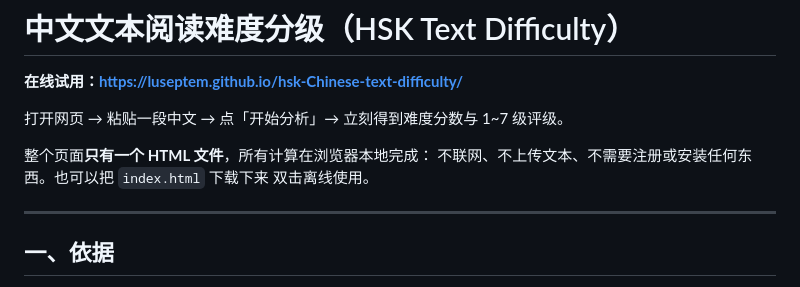
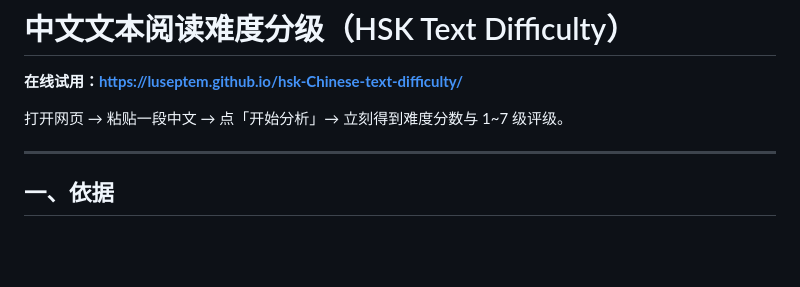
Before and after one commit to LuSeptem/hsk-Chinese-text-difficulty, a Markdown page: README.md, the part around the change. Rendered like a GitHub page; blank space fills up the shorter version.

Commit message:
README：删除首页关于单文件/离线使用的说明段落

```diff
--- a/README.md
+++ b/README.md
@@ -3,10 +3,6 @@
 **在线试用：<https://luseptem.github.io/hsk-Chinese-text-difficulty/>**
 
 打开网页 → 粘贴一段中文 → 点「开始分析」→ 立刻得到难度分数与 1~7 级评级。
-
-整个页面**只有一个 HTML 文件**，所有计算在浏览器本地完成：
-不联网、不上传文本、不需要注册或安装任何东西。也可以把 `index.html` 下载下来
-双击离线使用。
 
 ---
 
```
